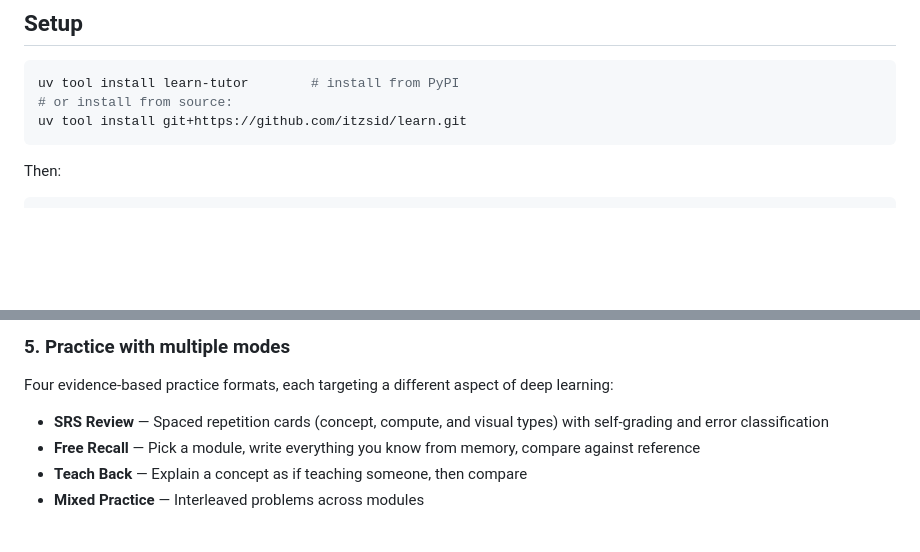
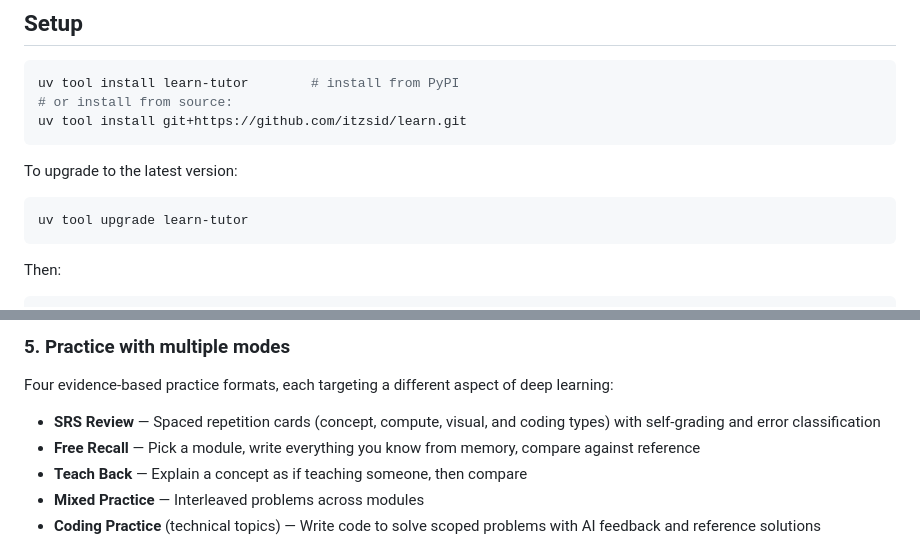
Before and after one commit to itzsid/learn, a Markdown page: README.md, 2 parts joined by grey strips. Rendered like a GitHub page; blank space fills up the shorter version.

Commit message:
Add upgrade instructions and Coding Practice to README
Co-Authored-By: Claude Opus 4.6 <noreply@anthropic.com>

````diff
--- a/README.md
+++ b/README.md
@@ -12,6 +12,12 @@ Powered by Claude Code as a backend. No databases, no accounts, no cloud — jus
 uv tool install learn-tutor        # install from PyPI
 # or install from source:
 uv tool install git+https://github.com/itzsid/learn.git
+```
+
+To upgrade to the latest version:
+
+```bash
+uv tool upgrade learn-tutor
 ```
 
 Then:
@@ -62,10 +68,11 @@ Each module has a lesson written in a tutor's voice — concepts, worked example
 
 Four evidence-based practice formats, each targeting a different aspect of deep learning:
 
-- **SRS Review** — Spaced repetition cards (concept, compute, and visual types) with self-grading and error classification
+- **SRS Review** — Spaced repetition cards (concept, compute, visual, and coding types) with self-grading and error classification
 - **Free Recall** — Pick a module, write everything you know from memory, compare against reference
 - **Teach Back** — Explain a concept as if teaching someone, then compare
 - **Mixed Practice** — Interleaved problems across modules
+- **Coding Practice** (technical topics) — Write code to solve scoped problems with AI feedback and reference solutions
 
 ![Practice Modes](screenshots/practice-modes.png)
 
````
